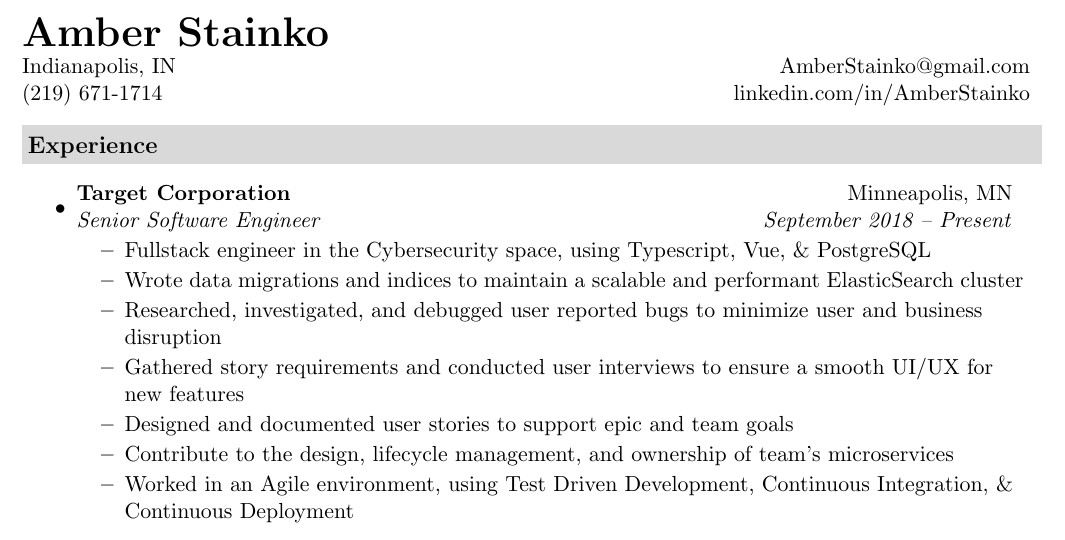
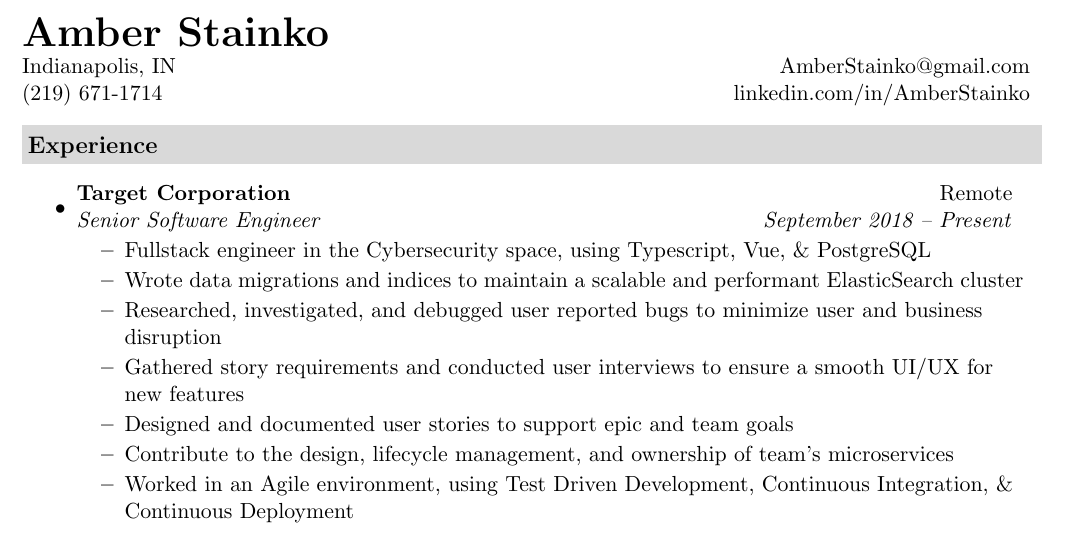
Before and after one commit to jbenedek/Resume, a LaTeX CV (Amber_resume.tex): part of the page, cut so that both start at the same text. Compiled offline with pdfLaTeX.

Commit message:
Update Amber_resume.tex
Update target to remote

```diff
--- a/Amber_resume.tex
+++ b/Amber_resume.tex
@@ -30,7 +30,7 @@
 \begin{itemize}
 
     \item
-    \ressubheading{Target Corporation}{Minneapolis, MN}
+    \ressubheading{Target Corporation}{Remote}
     {Senior Software Engineer}{September 2018 -- Present}
     {\normalsize
       \begin{itemize}
```
